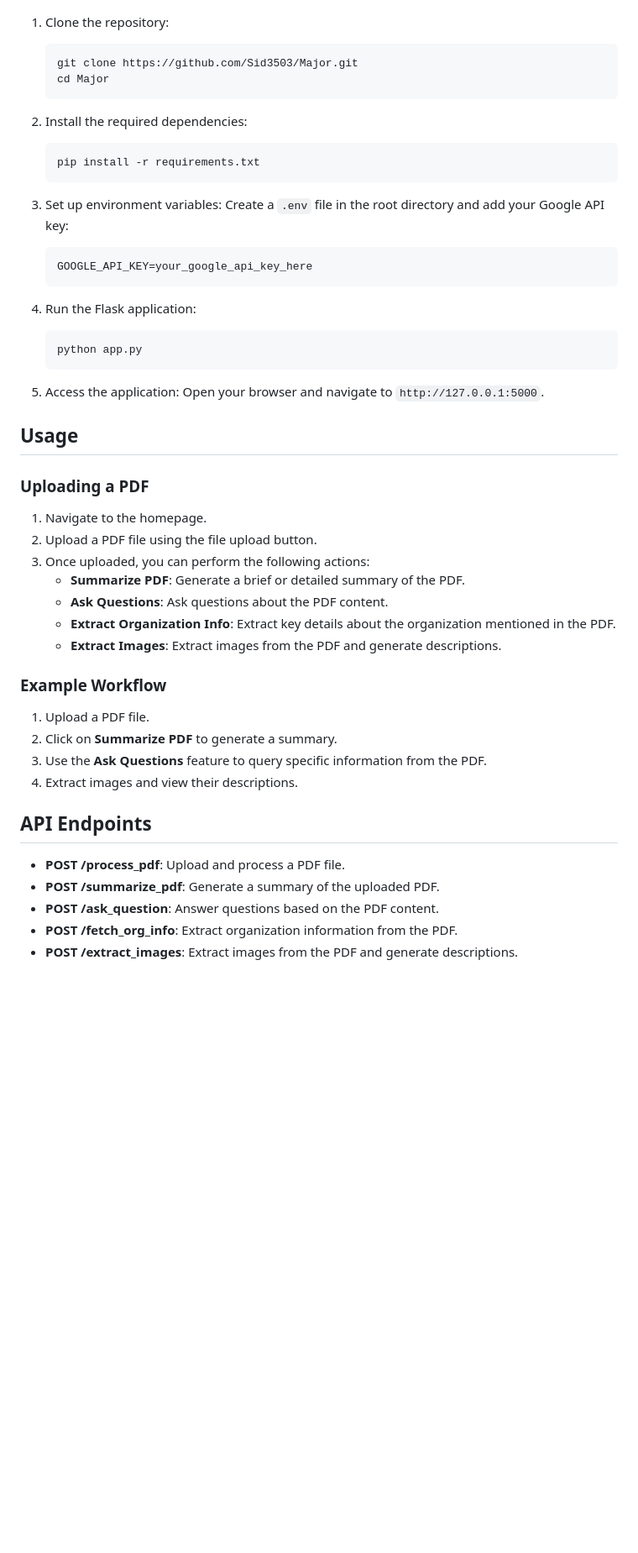
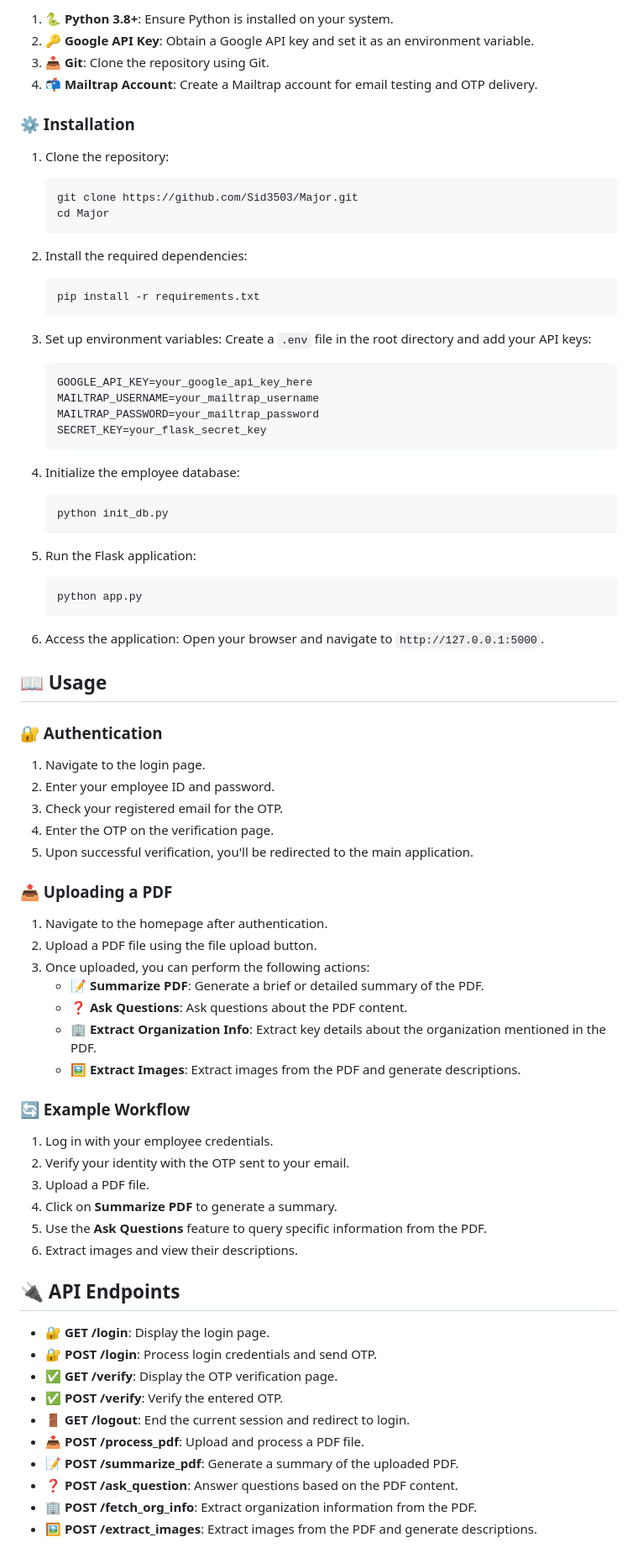
Before and after one commit to Sid3503/Textract, a Markdown page: README.md, the part around one of its changes. Shown at 84% size. Drawn GitHub-style; blank space fills up the shorter version.

````diff
--- a/README.md
+++ b/README.md
@@ -34,3 +61,9 @@
+1. **🐍 Python 3.8+**: Ensure Python is installed on your system.
+2. **🔑 Google API Key**: Obtain a Google API key and set it as an environment variable.
+3. **📥 Git**: Clone the repository using Git.
+4. **📬 Mailtrap Account**: Create a Mailtrap account for email testing and OTP delivery.
+
+### ⚙️ Installation
 
 1. Clone the repository:
    ```bash
@@ -44,41 +77,63 @@
    ```
 
 3. Set up environment variables:
-   Create a `.env` file in the root directory and add your Google API key:
+   Create a `.env` file in the root directory and add your API keys:
    ```
    GOOGLE_API_KEY=your_google_api_key_here
+   MAILTRAP_USERNAME=your_mailtrap_username
+   MAILTRAP_PASSWORD=your_mailtrap_password
+   SECRET_KEY=your_flask_secret_key
    ```
 
-4. Run the Flask application:
+4. Initialize the employee database:
+   ```bash
+   python init_db.py
+   ```
+
+5. Run the Flask application:
    ```bash
    python app.py
    ```
 
-5. Access the application:
+6. Access the application:
    Open your browser and navigate to `http://127.0.0.1:5000`.
 
-## Usage
+## 📖 Usage
 
-### Uploading a PDF
-1. Navigate to the homepage.
+### 🔐 Authentication
+1. Navigate to the login page.
+2. Enter your employee ID and password.
+3. Check your registered email for the OTP.
+4. Enter the OTP on the verification page.
+5. Upon successful verification, you'll be redirected to the main application.
+
+### 📤 Uploading a PDF
+1. Navigate to the homepage after authentication.
 2. Upload a PDF file using the file upload button.
 3. Once uploaded, you can perform the following actions:
-   - **Summarize PDF**: Generate a brief or detailed summary of the PDF.
-   - **Ask Questions**: Ask questions about the PDF content.
-   - **Extract Organization Info**: Extract key details about the organization mentioned in the PDF.
-   - **Extract Images**: Extract images from the PDF and generate descriptions.
+   - **📝 Summarize PDF**: Generate a brief or detailed summary of the PDF.
+   - **❓ Ask Questions**: Ask questions about the PDF content.
+   - **🏢 Extract Organization Info**: Extract key details about the organization mentioned in the PDF.
+   - **🖼️ Extract Images**: Extract images from the PDF and generate descriptions.
 
-### Example Workflow
-1. Upload a PDF file.
-2. Click on **Summarize PDF** to generate a summary.
-3. Use the **Ask Questions** feature to query specific information from the PDF.
-4. Extract images and view their descriptions.
+### 🔄 Example Workflow
+1. Log in with your employee credentials.
+2. Verify your identity with the OTP sent to your email.
+3. Upload a PDF file.
+4. Click on **Summarize PDF** to generate a summary.
+5. Use the **Ask Questions** feature to query specific information from the PDF.
+6. Extract images and view their descriptions.
 
-## API Endpoints
+## 🔌 API Endpoints
 
-- **POST /process_pdf**: Upload and process a PDF file.
-- **POST /summarize_pdf**: Generate a summary of the uploaded PDF.
-- **POST /ask_question**: Answer questions based on the PDF content.
-- **POST /fetch_org_info**: Extract organization information from the PDF.
-- **POST /extract_images**: Extract images from the PDF and generate descriptions.
+- **🔐 GET /login**: Display the login page.
+- **🔐 POST /login**: Process login credentials and send OTP.
+- **✅ GET /verify**: Display the OTP verification page.
+- **✅ POST /verify**: Verify the entered OTP.
+- **🚪 GET /logout**: End the current session and redirect to login.
+- **📤 POST /process_pdf**: Upload and process a PDF file.
+- **📝 POST /summarize_pdf**: Generate a summary of the uploaded PDF.
+- **❓ POST /ask_question**: Answer questions based on the PDF content.
+- **🏢 POST /fetch_org_info**: Extract organization information from the PDF.
+- **🖼️ POST /extract_images**: Extract images from the PDF and generate descriptions.
 
````
Also changed, not shown: other parts of README.md (+74 -30 lines).
